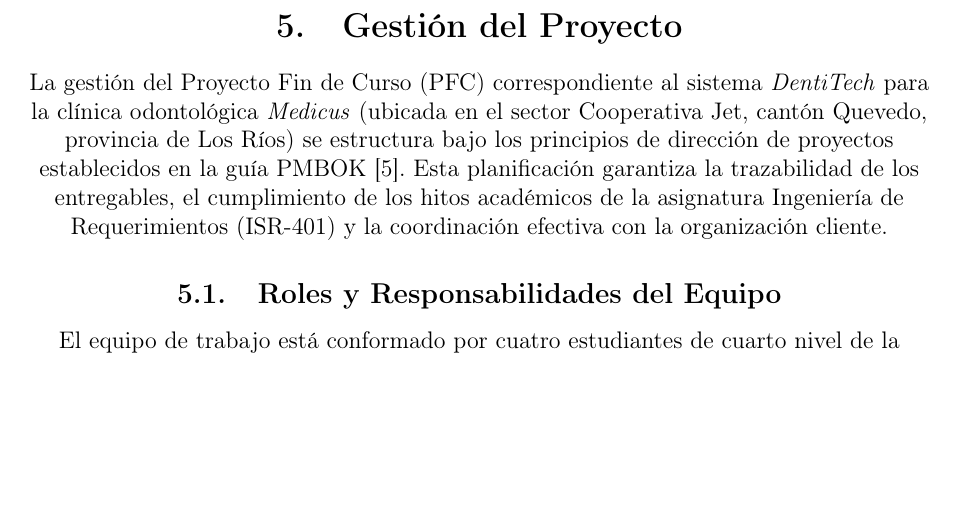
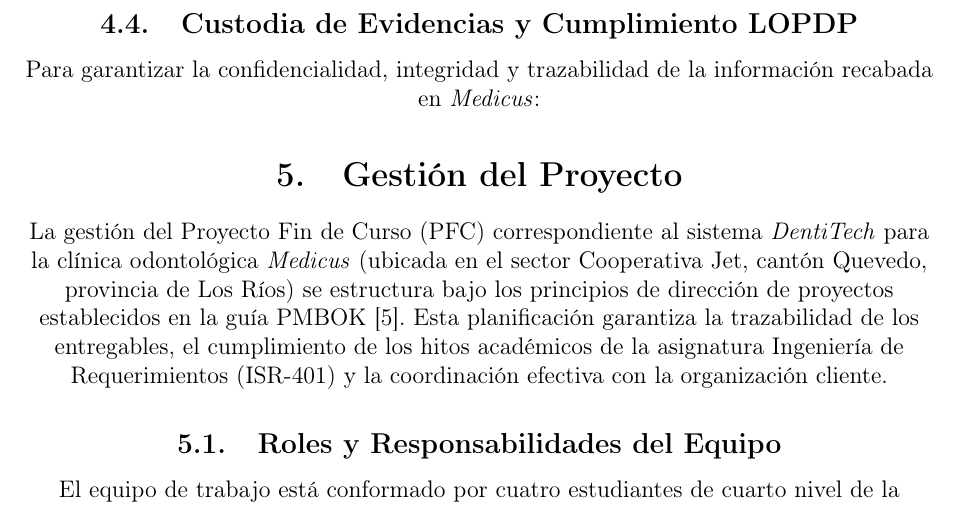
Before and after one commit to kcontrerasc3-cloud/DentiTech, a LaTeX document (PFC/E1/main.tex): part of page 6 of 10, cut at the place of the change, the shorter picture padded with empty space. Compiled offline with pdfLaTeX.

```diff
--- a/PFC/E1/main.tex
+++ b/PFC/E1/main.tex
@@ -119,7 +119,9 @@
     \item \textbf{Seudonimizaci{\'o}n por rol y c{\'o}digo:} Cada participante se identifica mediante un c{\'o}digo funcional y correlativo (por ejemplo, \texttt{MED-ADM-01}, \texttt{MED-ODO-01}, \texttt{MED-HIG-01}, \texttt{MED-REC-01}, \texttt{MED-PAC-01}, \texttt{MED-PRV-01}).
     \item \textbf{Revisi{\'o}n previa a cada commit:} Antes de subir archivos a GitHub, el responsable verifica que no existan datos personales ni documentos firmados en las carpetas del repositorio p{\'u}blico.
 \end{itemize}
+\subsection{Custodia de Evidencias y Cumplimiento LOPDP}
 
+Para garantizar la confidencialidad, integridad y trazabilidad de la informaci{\'o}n recabada en \textit{Medicus}:
 
 
 
```
